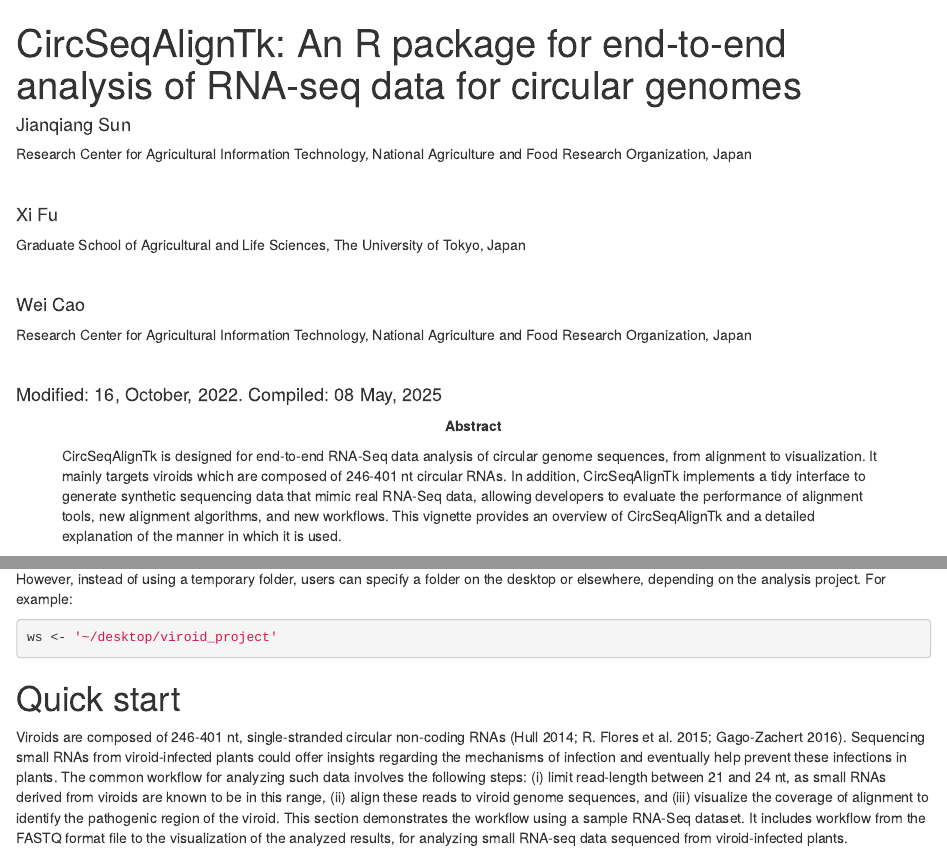
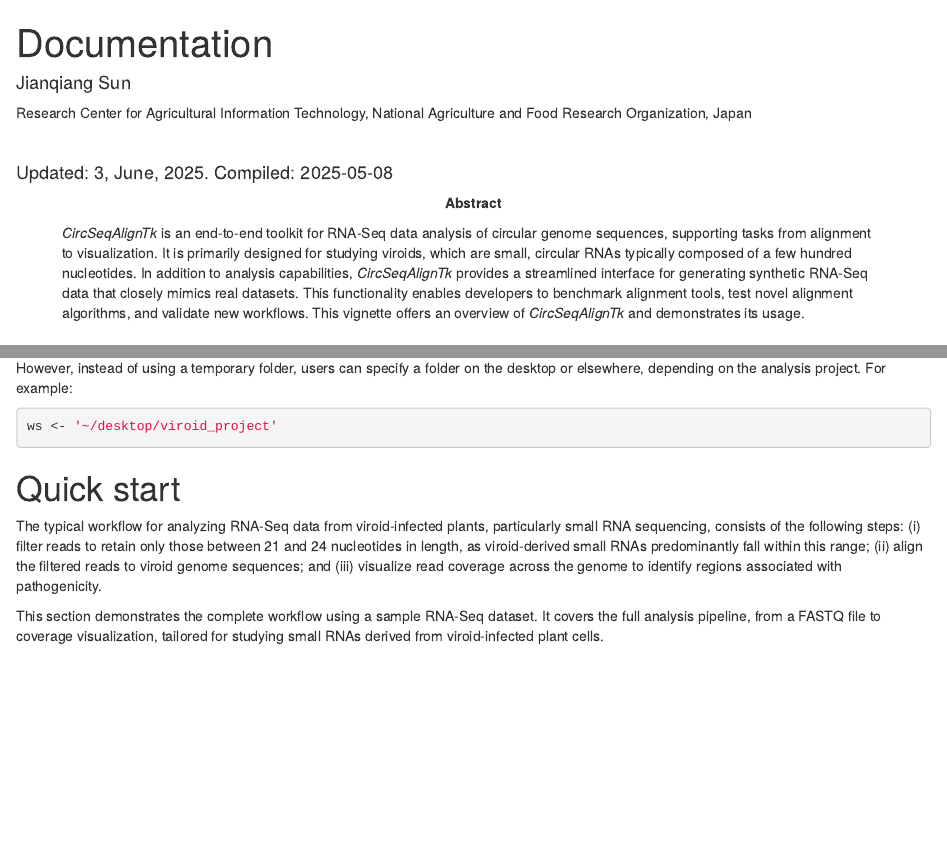
Before and after one commit to bitdessin/CircSeqAlignTk, an R Markdown document (vignettes/CircSeqAlignTk.Rmd): the page in a window 1100 px wide, from its top, and a second part further down, joined at a grey line. Rendered offline with R 4.5, knitr and Pandoc, with nearby package versions; drawn as R Markdown's standard HTML page in place of the format the file asks for; some code elsewhere in the file could not run offline.

Commit message:
[update] update documentation.

````diff
--- a/vignettes/CircSeqAlignTk.Rmd
+++ b/vignettes/CircSeqAlignTk.Rmd
@@ -1,16 +1,8 @@
 ---
-title: "CircSeqAlignTk: An R package for end-to-end analysis of RNA-seq data for circular genomes"
-date: "Modified: 16, October, 2022. Compiled: `r format(Sys.time(), '%d %B, %Y')`"
+title: "Documentation"
+date: "Updated: 3, June, 2025. Compiled: `r format(Sys.time(), '%Y-%m-%d')`"
 author:
     - name: Jianqiang Sun
-      affiliation: |
-        Research Center for Agricultural Information Technology,
-        National Agriculture and Food Research Organization, Japan
-    - name: Xi Fu
-      affiliation: |
-        Graduate School of Agricultural and Life Sciences,
-        The University of Tokyo, Japan
-    - name: Wei Cao
       affiliation: |
         Research Center for Agricultural Information Technology,
         National Agriculture and Food Research Organization, Japan
@@ -25,20 +17,19 @@
 package: CircSeqAlignTk
 fontsize: 14pt
 vignette: |
-    %\VignetteIndexEntry{CircSeqAlignTk}
+    %\VignetteIndexEntry{Documentation}
     %\VignetteEncoding{UTF-8}
-    %\VignettePackage{CircSeqAlignTk}
     %\VignetteEngine{knitr::rmarkdown}
 abstract: |
-    CircSeqAlignTk is designed for end-to-end RNA-Seq data analysis
-    of circular genome sequences, from alignment to visualization.
-    It mainly targets viroids which are composed of 246-401 nt circular RNAs.
-    In addition, CircSeqAlignTk implements a tidy interface
-    to generate synthetic sequencing data that mimic real RNA-Seq data,
-    allowing developers to evaluate the performance of alignment tools,
-    new alignment algorithms, and new workflows.
-    This vignette provides an overview of CircSeqAlignTk
-    and a detailed explanation of the manner in which it is used.
+    *CircSeqAlignTk* is an end-to-end toolkit for RNA-Seq data analysis of
+    circular genome sequences, supporting tasks from alignment to visualization.
+    It is primarily designed for studying viroids, which are small, circular RNAs
+    typically composed of a few hundred nucleotides.
+    In addition to analysis capabilities, *CircSeqAlignTk* provides a streamlined
+    interface for generating synthetic RNA-Seq data that closely mimics real datasets.
+    This functionality enables developers to benchmark alignment tools,
+    test novel alignment algorithms, and validate new workflows.
+    This vignette offers an overview of *CircSeqAlignTk* and demonstrates its usage.
 ---
 
 ```{r style, echo=FALSE, results='hide', message=FALSE}
@@ -101,23 +118,17 @@
 
 # Quick start
 
+The typical workflow for analyzing RNA-Seq data from viroid-infected plants,
+particularly small RNA sequencing, consists of the following steps:
+(i) filter reads to retain only those between 21 and 24 nucleotides in length,
+as viroid-derived small RNAs predominantly fall within this range;
+(ii) align the filtered reads to viroid genome sequences; and
+(iii) visualize read coverage across the genome to identify regions associated
+with pathogenicity.
 
-Viroids are composed of 246-401 nt, single-stranded circular non-coding RNAs
-[@Hull_2014; @Flores_2015; @Gago_2016].
-Sequencing small RNAs from viroid-infected plants
-could offer insights regarding the mechanisms of infection
-and eventually help prevent these infections in plants.
-The common workflow for analyzing such data involves the following steps:
-(i) limit read-length between 21 and 24 nt,
-as small RNAs derived from viroids are known to be in this range,
-(ii) align these reads to viroid genome sequences,
-and (iii) visualize the coverage of alignment
-to identify the pathogenic region of the viroid.
-This section demonstrates the workflow using a sample RNA-Seq dataset.
-It includes workflow from the FASTQ format file
-to the visualization of the analyzed results,
-for analyzing small RNA-seq data sequenced from viroid-infected plants.
-
+This section demonstrates the complete workflow using a sample RNA-Seq dataset.
+It covers the full analysis pipeline, from a FASTQ file to coverage visualization,
+tailored for studying small RNAs derived from viroid-infected plant cells.
 
 The FASTQ format file used in this section
 is attached in the `r Biocpkg('CircSeqAlignTk')` package
````
Also changed, not shown: README.md, vignettes/CircSeqAlignTk.Rmd (32 more changed lines), 2 other files.
